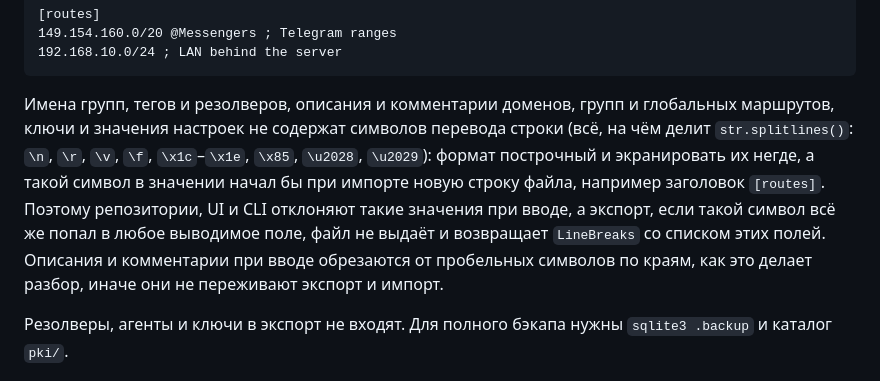
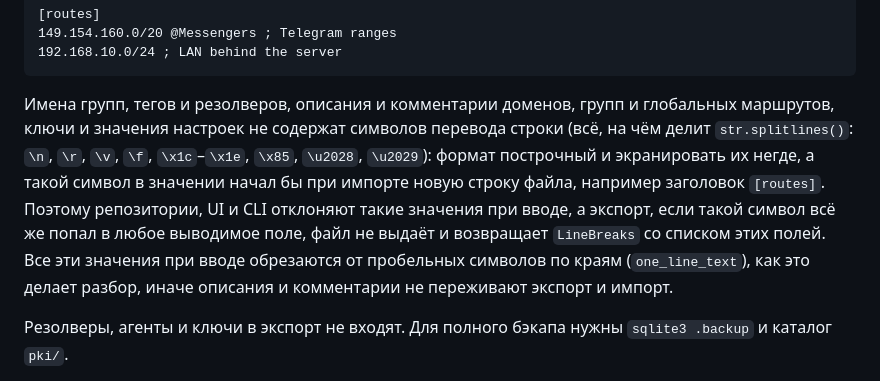
Before and after one commit to ubyte/subnet_tracker, a Markdown page: docs/design.md, the part around the change. Rendered like a GitHub page.

Commit message:
docs(design): review: all one-line values are trimmed at entry
Co-authored-by: Cursor <cursoragent@cursor.com>

````diff
--- a/docs/design.md
+++ b/docs/design.md
@@ -1010,7 +1010,7 @@ www.example.net ; каноничное имя с www, пара example.net
 192.168.10.0/24 ; LAN behind the server
 ```
 
-Имена групп, тегов и резолверов, описания и комментарии доменов, групп и глобальных маршрутов, ключи и значения настроек не содержат символов перевода строки (всё, на чём делит `str.splitlines()`: `\n`, `\r`, `\v`, `\f`, `\x1c`–`\x1e`, `\x85`, `\u2028`, `\u2029`): формат построчный и экранировать их негде, а такой символ в значении начал бы при импорте новую строку файла, например заголовок `[routes]`. Поэтому репозитории, UI и CLI отклоняют такие значения при вводе, а экспорт, если такой символ всё же попал в любое выводимое поле, файл не выдаёт и возвращает `LineBreaks` со списком этих полей. Описания и комментарии при вводе обрезаются от пробельных символов по краям, как это делает разбор, иначе они не переживают экспорт и импорт.
+Имена групп, тегов и резолверов, описания и комментарии доменов, групп и глобальных маршрутов, ключи и значения настроек не содержат символов перевода строки (всё, на чём делит `str.splitlines()`: `\n`, `\r`, `\v`, `\f`, `\x1c`–`\x1e`, `\x85`, `\u2028`, `\u2029`): формат построчный и экранировать их негде, а такой символ в значении начал бы при импорте новую строку файла, например заголовок `[routes]`. Поэтому репозитории, UI и CLI отклоняют такие значения при вводе, а экспорт, если такой символ всё же попал в любое выводимое поле, файл не выдаёт и возвращает `LineBreaks` со списком этих полей. Все эти значения при вводе обрезаются от пробельных символов по краям (`one_line_text`), как это делает разбор, иначе описания и комментарии не переживают экспорт и импорт.
 
 Резолверы, агенты и ключи в экспорт не входят. Для полного бэкапа нужны `sqlite3 .backup` и каталог `pki/`.
 
````
